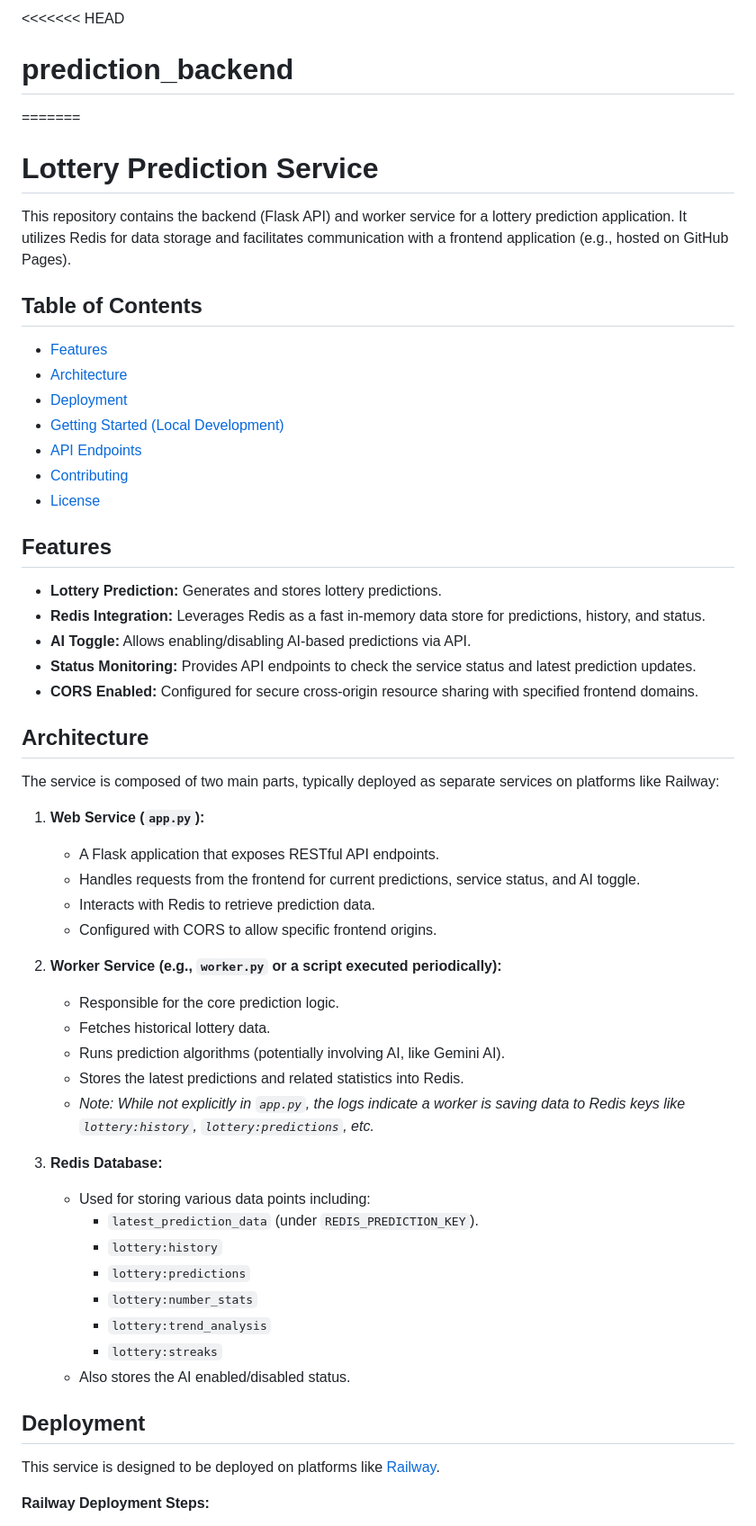
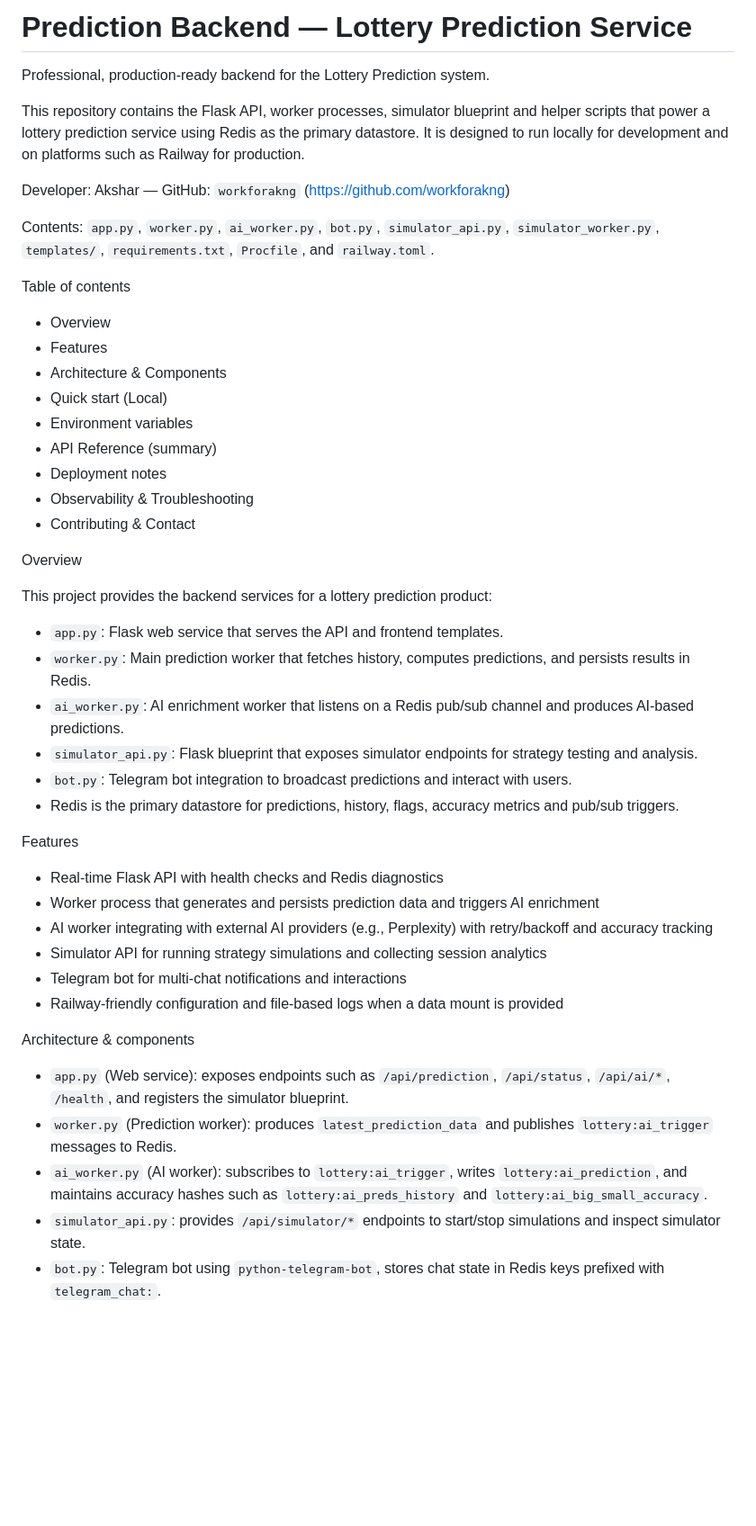
Before and after one commit to workforakng/prediction_backend, a Markdown page: README.md, the part around the change printed below. Shown: that part at 90% size. Drawn GitHub-style; blank space fills up the shorter version.

```diff
--- a/README.md
+++ b/README.md
@@ -1,58 +1,50 @@
-<<<<<<< HEAD
-# prediction_backend
-=======
-# Lottery Prediction Service
+# Prediction Backend — Lottery Prediction Service
 
-This repository contains the backend (Flask API) and worker service for a lottery prediction application. It utilizes Redis for data storage and facilitates communication with a frontend application (e.g., hosted on GitHub Pages).
+Professional, production-ready backend for the Lottery Prediction system.
 
-## Table of Contents
+This repository contains the Flask API, worker processes, simulator blueprint and helper scripts that power a lottery prediction service using Redis as the primary datastore. It is designed to run locally for development and on platforms such as Railway for production.
 
--   [Features](#features)
--   [Architecture](#architecture)
--   [Deployment](#deployment)
--   [Getting Started (Local Development)](#getting-started-local-development)
--   [API Endpoints](#api-endpoints)
--   [Contributing](#contributing)
--   [License](#license)
+Developer: Akshar — GitHub: `workforakng` (https://github.com/workforakng)
 
-## Features
+Contents: `app.py`, `worker.py`, `ai_worker.py`, `bot.py`, `simulator_api.py`, `simulator_worker.py`, `templates/`, `requirements.txt`, `Procfile`, and `railway.toml`.
 
-* **Lottery Prediction:** Generates and stores lottery predictions.
-* **Redis Integration:** Leverages Redis as a fast in-memory data store for predictions, history, and status.
-* **AI Toggle:** Allows enabling/disabling AI-based predictions via API.
-* **Status Monitoring:** Provides API endpoints to check the service status and latest prediction updates.
-* **CORS Enabled:** Configured for secure cross-origin resource sharing with specified frontend domains.
+Table of contents
 
-## Architecture
+- Overview
+- Features
+- Architecture & Components
+- Quick start (Local)
+- Environment variables
+- API Reference (summary)
+- Deployment notes
+- Observability & Troubleshooting
+- Contributing & Contact
 
-The service is composed of two main parts, typically deployed as separate services on platforms like Railway:
+Overview
 
-1.  **Web Service (`app.py`):**
-    * A Flask application that exposes RESTful API endpoints.
-    * Handles requests from the frontend for current predictions, service status, and AI toggle.
-    * Interacts with Redis to retrieve prediction data.
-    * Configured with CORS to allow specific frontend origins.
+This project provides the backend services for a lottery prediction product:
 
-2.  **Worker Service (e.g., `worker.py` or a script executed periodically):**
-    * Responsible for the core prediction logic.
-    * Fetches historical lottery data.
-    * Runs prediction algorithms (potentially involving AI, like Gemini AI).
-    * Stores the latest predictions and related statistics into Redis.
-    * *Note: While not explicitly in `app.py`, the logs indicate a worker is saving data to Redis keys like `lottery:history`, `lottery:predictions`, etc.*
+- `app.py`: Flask web service that serves the API and frontend templates.
+- `worker.py`: Main prediction worker that fetches history, computes predictions, and persists results in Redis.
+- `ai_worker.py`: AI enrichment worker that listens on a Redis pub/sub channel and produces AI-based predictions.
+- `simulator_api.py`: Flask blueprint that exposes simulator endpoints for strategy testing and analysis.
+- `bot.py`: Telegram bot integration to broadcast predictions and interact with users.
+- Redis is the primary datastore for predictions, history, flags, accuracy metrics and pub/sub triggers.
 
-3.  **Redis Database:**
-    * Used for storing various data points including:
-        * `latest_prediction_data` (under `REDIS_PREDICTION_KEY`).
-        * `lottery:history`
-        * `lottery:predictions`
-        * `lottery:number_stats`
-        * `lottery:trend_analysis`
-        * `lottery:streaks`
-    * Also stores the AI enabled/disabled status.
+Features
 
-## Deployment
+- Real-time Flask API with health checks and Redis diagnostics
+- Worker process that generates and persists prediction data and triggers AI enrichment
+- AI worker integrating with external AI providers (e.g., Perplexity) with retry/backoff and accuracy tracking
+- Simulator API for running strategy simulations and collecting session analytics
+- Telegram bot for multi-chat notifications and interactions
+- Railway-friendly configuration and file-based logs when a data mount is provided
 
-This service is designed to be deployed on platforms like [Railway](https://railway.app/).
+Architecture & components
 
-**Railway Deployment Steps:**
+- `app.py` (Web service): exposes endpoints such as `/api/prediction`, `/api/status`, `/api/ai/*`, `/health`, and registers the simulator blueprint.
+- `worker.py` (Prediction worker): produces `latest_prediction_data` and publishes `lottery:ai_trigger` messages to Redis.
+- `ai_worker.py` (AI worker): subscribes to `lottery:ai_trigger`, writes `lottery:ai_prediction`, and maintains accuracy hashes such as `lottery:ai_preds_history` and `lottery:ai_big_small_accuracy`.
+- `simulator_api.py`: provides `/api/simulator/*` endpoints to start/stop simulations and inspect simulator state.
+- `bot.py`: Telegram bot using `python-telegram-bot`, stores chat state in Redis keys prefixed with `telegram_chat:`.
 
```
Also changed, not shown: other parts of README.md (+72 -88 lines).
